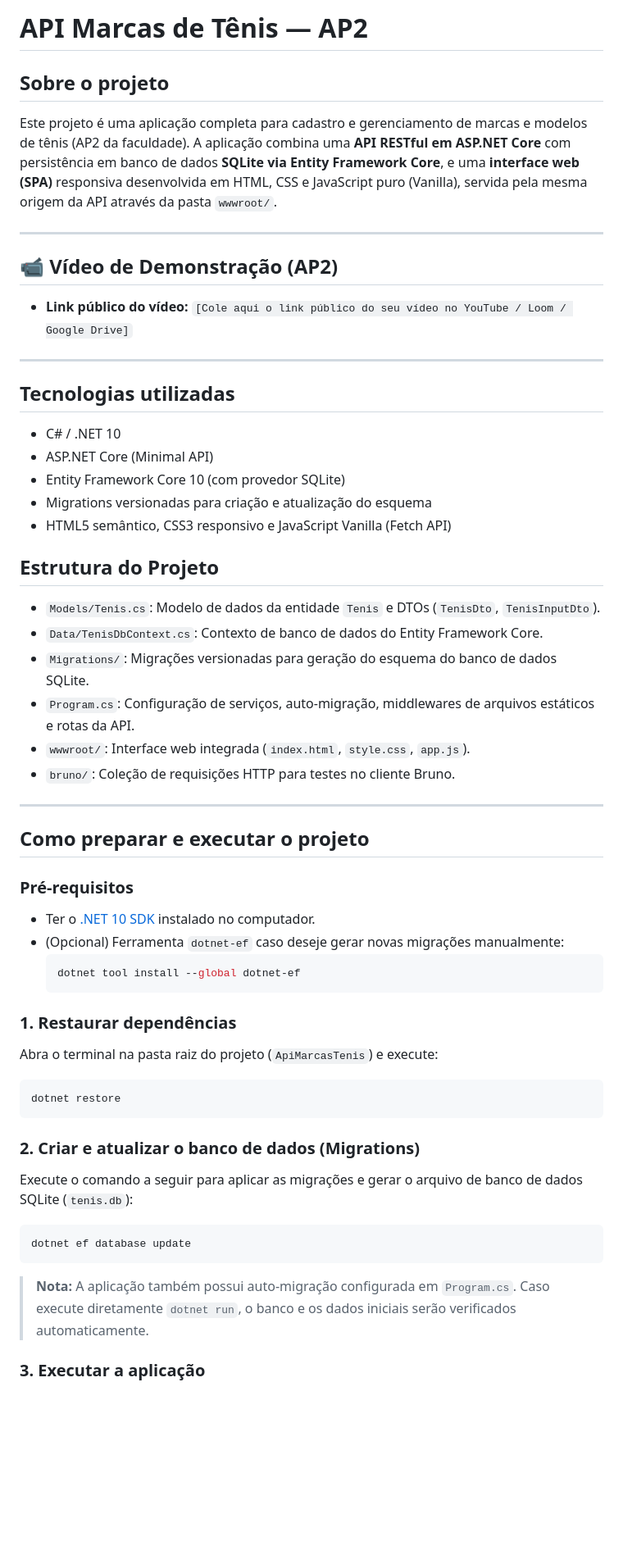
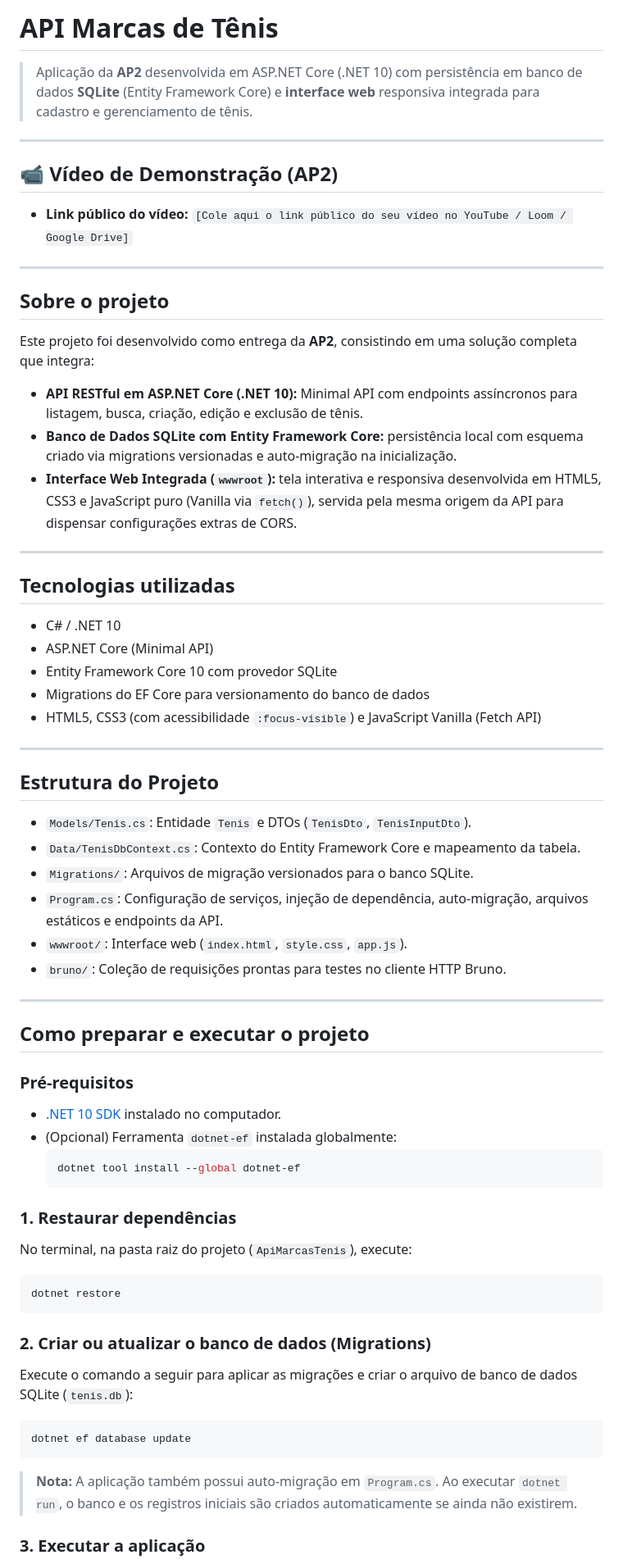
Before and after one commit to vitorhugop27/ApiMarcasTenis, a Markdown page: README.md, the part around one of its changes. Shown at 82% size. GitHub-like rendering; blank space fills up the shorter version.

Commit message:
Atualiza documentação da AP2

````diff
--- a/README.md
+++ b/README.md
@@ -1,9 +1,6 @@
-# API Marcas de Tênis — AP2
+# API Marcas de Tênis
 
-## Sobre o projeto
-
-Este projeto é uma aplicação completa para cadastro e gerenciamento de marcas e modelos de tênis (AP2 da faculdade).
-A aplicação combina uma **API RESTful em ASP.NET Core** com persistência em banco de dados **SQLite via Entity Framework Core**, e uma **interface web (SPA)** responsiva desenvolvida em HTML, CSS e JavaScript puro (Vanilla), servida pela mesma origem da API através da pasta `wwwroot/`.
+> Aplicação da **AP2** desenvolvida em ASP.NET Core (.NET 10) com persistência em banco de dados **SQLite** (Entity Framework Core) e **interface web** responsiva integrada para cadastro e gerenciamento de tênis.
 
 ---
 
@@ -13,22 +10,33 @@ A aplicação combina uma **API RESTful em ASP.NET Core** com persistência em b
 
 ---
 
+## Sobre o projeto
+
+Este projeto foi desenvolvido como entrega da **AP2**, consistindo em uma solução completa que integra:
+- **API RESTful em ASP.NET Core (.NET 10):** Minimal API com endpoints assíncronos para listagem, busca, criação, edição e exclusão de tênis.
+- **Banco de Dados SQLite com Entity Framework Core:** persistência local com esquema criado via migrations versionadas e auto-migração na inicialização.
+- **Interface Web Integrada (`wwwroot`):** tela interativa e responsiva desenvolvida em HTML5, CSS3 e JavaScript puro (Vanilla via `fetch()`), servida pela mesma origem da API para dispensar configurações extras de CORS.
+
+---
+
 ## Tecnologias utilizadas
 
 - C# / .NET 10
 - ASP.NET Core (Minimal API)
-- Entity Framework Core 10 (com provedor SQLite)
-- Migrations versionadas para criação e atualização do esquema
-- HTML5 semântico, CSS3 responsivo e JavaScript Vanilla (Fetch API)
+- Entity Framework Core 10 com provedor SQLite
+- Migrations do EF Core para versionamento do banco de dados
+- HTML5, CSS3 (com acessibilidade `:focus-visible`) e JavaScript Vanilla (Fetch API)
+
+---
 
 ## Estrutura do Projeto
 
-- `Models/Tenis.cs`: Modelo de dados da entidade `Tenis` e DTOs (`TenisDto`, `TenisInputDto`).
-- `Data/TenisDbContext.cs`: Contexto de banco de dados do Entity Framework Core.
-- `Migrations/`: Migrações versionadas para geração do esquema do banco de dados SQLite.
-- `Program.cs`: Configuração de serviços, auto-migração, middlewares de arquivos estáticos e rotas da API.
-- `wwwroot/`: Interface web integrada (`index.html`, `style.css`, `app.js`).
-- `bruno/`: Coleção de requisições HTTP para testes no cliente Bruno.
+- `Models/Tenis.cs`: Entidade `Tenis` e DTOs (`TenisDto`, `TenisInputDto`).
+- `Data/TenisDbContext.cs`: Contexto do Entity Framework Core e mapeamento da tabela.
+- `Migrations/`: Arquivos de migração versionados para o banco SQLite.
+- `Program.cs`: Configuração de serviços, injeção de dependência, auto-migração, arquivos estáticos e endpoints da API.
+- `wwwroot/`: Interface web (`index.html`, `style.css`, `app.js`).
+- `bruno/`: Coleção de requisições prontas para testes no cliente HTTP Bruno.
 
 ---
 
@@ -36,29 +44,29 @@ A aplicação combina uma **API RESTful em ASP.NET Core** com persistência em b
 
 ### Pré-requisitos
 
-- Ter o [.NET 10 SDK](https://dotnet.microsoft.com/) instalado no computador.
-- (Opcional) Ferramenta `dotnet-ef` caso deseje gerar novas migrações manualmente:
+- [.NET 10 SDK](https://dotnet.microsoft.com/) instalado no computador.
+- (Opcional) Ferramenta `dotnet-ef` instalada globalmente:
   ```bash
   dotnet tool install --global dotnet-ef
   ```
 
 ### 1. Restaurar dependências
 
-Abra o terminal na pasta raiz do projeto (`ApiMarcasTenis`) e execute:
+No terminal, na pasta raiz do projeto (`ApiMarcasTenis`), execute:
 
 ```bash
 dotnet restore
 ```
 
-### 2. Criar e atualizar o banco de dados (Migrations)
+### 2. Criar ou atualizar o banco de dados (Migrations)
 
-Execute o comando a seguir para aplicar as migrações e gerar o arquivo de banco de dados SQLite (`tenis.db`):
+Execute o comando a seguir para aplicar as migrações e criar o arquivo de banco de dados SQLite (`tenis.db`):
 
 ```bash
 dotnet ef database update
 ```
 
-> **Nota:** A aplicação também possui auto-migração configurada em `Program.cs`. Caso execute diretamente `dotnet run`, o banco e os dados iniciais serão verificados automaticamente.
+> **Nota:** A aplicação também possui auto-migração em `Program.cs`. Ao executar `dotnet run`, o banco e os registros iniciais são criados automaticamente se ainda não existirem.
 
 ### 3. Executar a aplicação
 
````
Also changed, not shown: other parts of README.md (+15 -15 lines).
